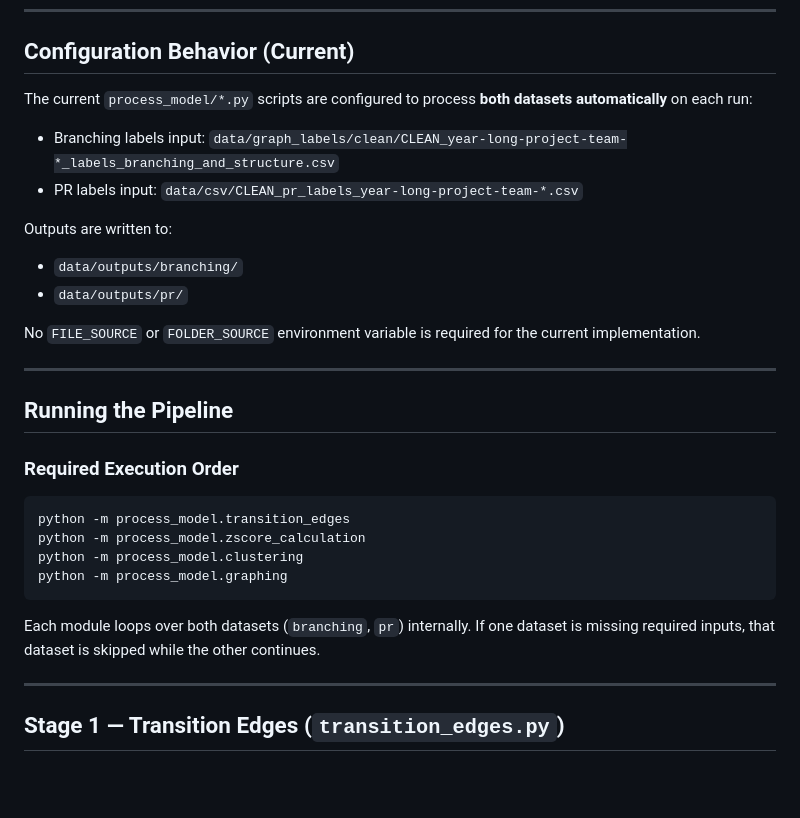
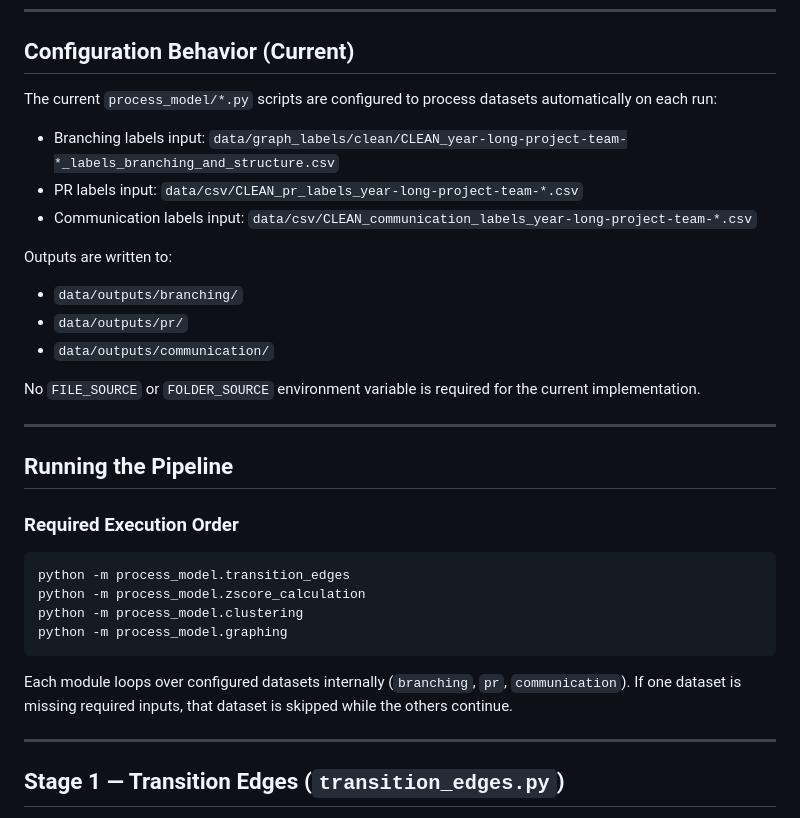
Before and after one commit to bohuie/processAnalysis, a Markdown page: documentation/process_models.md, the part around the change. Drawn GitHub-style; blank space fills up the shorter version.

Commit message:
process_models.md refactor for better undertanding

````diff
--- a/documentation/process_models.md
+++ b/documentation/process_models.md
@@ -46,15 +46,17 @@ System requirement:
 
 ## Configuration Behavior (Current)
 
-The current `process_model/*.py` scripts are configured to process **both datasets automatically** on each run:
+The current `process_model/*.py` scripts are configured to process datasets automatically on each run:
 
 * Branching labels input: `data/graph_labels/clean/CLEAN_year-long-project-team-*_labels_branching_and_structure.csv`
 * PR labels input: `data/csv/CLEAN_pr_labels_year-long-project-team-*.csv`
+* Communication labels input: `data/csv/CLEAN_communication_labels_year-long-project-team-*.csv`
 
 Outputs are written to:
 
 * `data/outputs/branching/`
 * `data/outputs/pr/`
+* `data/outputs/communication/`
 
 No `FILE_SOURCE` or `FOLDER_SOURCE` environment variable is required for the current implementation.
 
@@ -71,7 +73,7 @@ python -m process_model.clustering
 python -m process_model.graphing
 ```
 
-Each module loops over both datasets (`branching`, `pr`) internally. If one dataset is missing required inputs, that dataset is skipped while the other continues.
+Each module loops over configured datasets internally (`branching`, `pr`, `communication`). If one dataset is missing required inputs, that dataset is skipped while the others continue.
 
 ---
 
````
